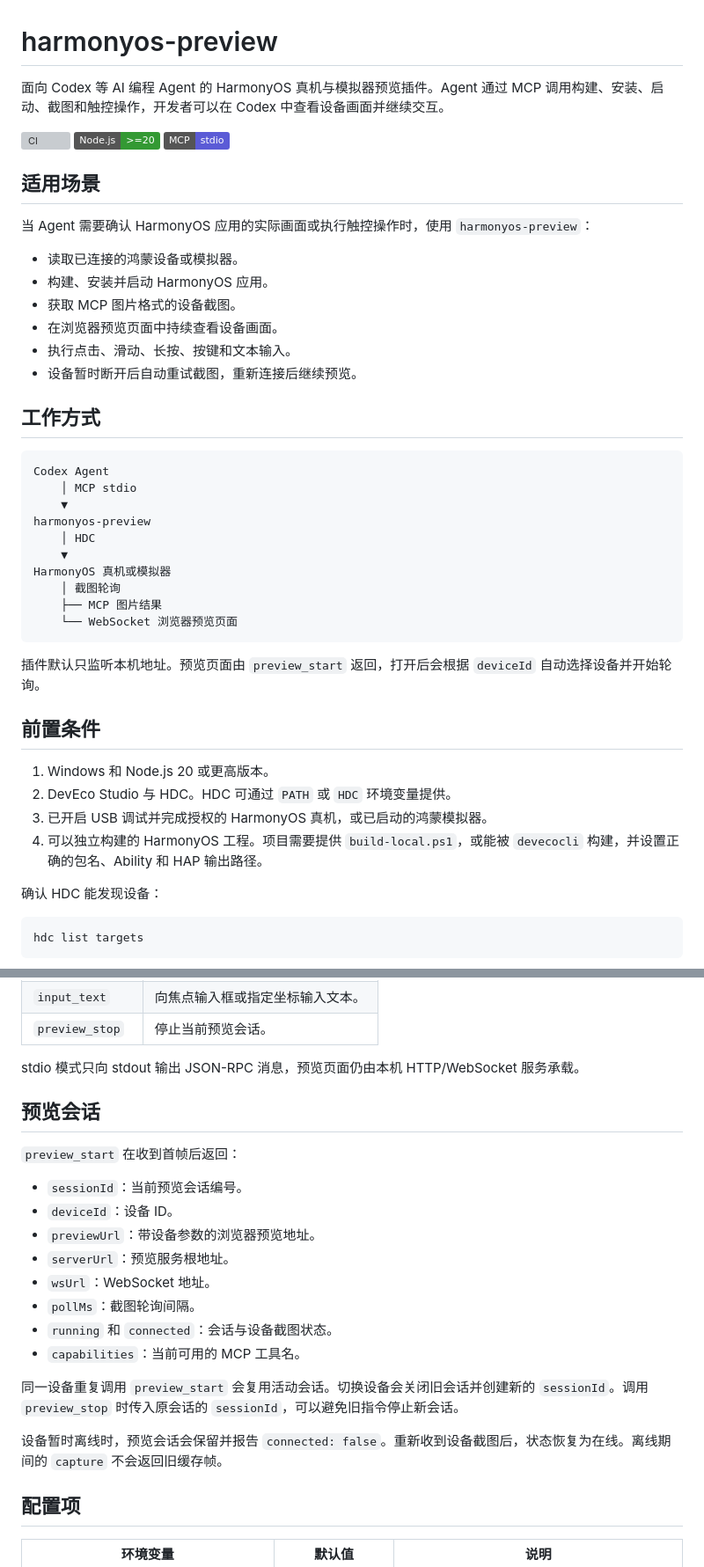
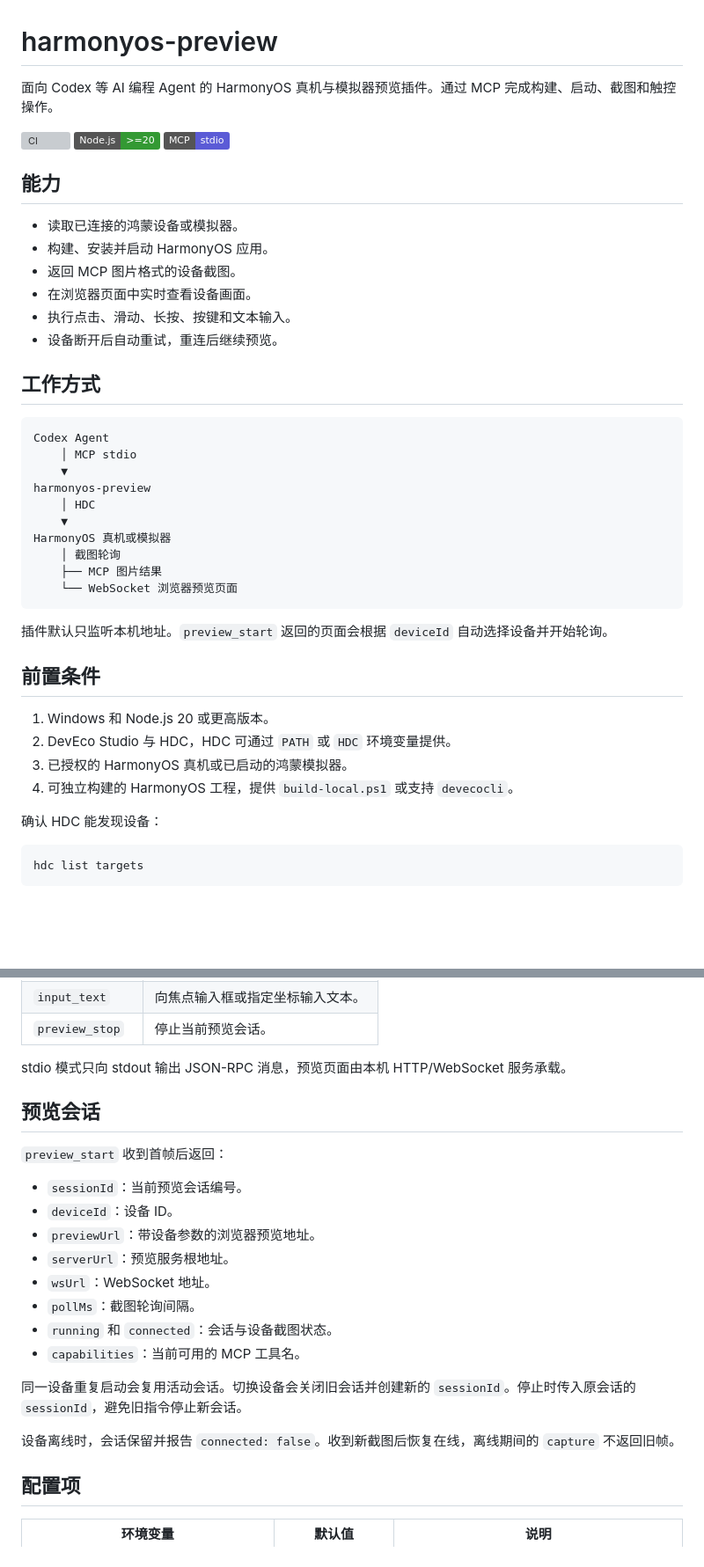
Before and after one commit to Jaxanyn/harmonyos-preview, a Markdown page: README.md, 2 parts joined by grey strips. Shown at 88% size. Drawn GitHub-style; badges without logos; blank space fills up the shorter version; grey boxes are pictures that could not be loaded.

Commit message:
docs: simplify README wording

````diff
--- a/README.md
+++ b/README.md
@@ -1,21 +1,19 @@
 # harmonyos-preview
 
-面向 Codex 等 AI 编程 Agent 的 HarmonyOS 真机与模拟器预览插件。Agent 通过 MCP 调用构建、安装、启动、截图和触控操作，开发者可以在 Codex 中查看设备画面并继续交互。
+面向 Codex 等 AI 编程 Agent 的 HarmonyOS 真机与模拟器预览插件。通过 MCP 完成构建、启动、截图和触控操作。
 
 [![CI](https://github.com/Jaxanyn/harmonyos-preview/actions/workflows/ci.yml/badge.svg)](https://github.com/Jaxanyn/harmonyos-preview/actions/workflows/ci.yml)
 [![Node.js](https://img.shields.io/badge/Node.js-%3E%3D20-339933?logo=node.js&logoColor=white)](https://nodejs.org/)
 [![MCP](https://img.shields.io/badge/MCP-stdio-5b5bd6)](https://modelcontextprotocol.io/)
 
-## 适用场景
-
-当 Agent 需要确认 HarmonyOS 应用的实际画面或执行触控操作时，使用 `harmonyos-preview`：
+## 能力
 
 - 读取已连接的鸿蒙设备或模拟器。
 - 构建、安装并启动 HarmonyOS 应用。
-- 获取 MCP 图片格式的设备截图。
-- 在浏览器预览页面中持续查看设备画面。
+- 返回 MCP 图片格式的设备截图。
+- 在浏览器页面中实时查看设备画面。
 - 执行点击、滑动、长按、按键和文本输入。
-- 设备暂时断开后自动重试截图，重新连接后继续预览。
+- 设备断开后自动重试，重连后继续预览。
 
 ## 工作方式
 
@@ -32,14 +30,14 @@ HarmonyOS 真机或模拟器
     └── WebSocket 浏览器预览页面
 ```
 
-插件默认只监听本机地址。预览页面由 `preview_start` 返回，打开后会根据 `deviceId` 自动选择设备并开始轮询。
+插件默认只监听本机地址。`preview_start` 返回的页面会根据 `deviceId` 自动选择设备并开始轮询。
 
 ## 前置条件
 
 1. Windows 和 Node.js 20 或更高版本。
-2. DevEco Studio 与 HDC。HDC 可通过 `PATH` 或 `HDC` 环境变量提供。
-3. 已开启 USB 调试并完成授权的 HarmonyOS 真机，或已启动的鸿蒙模拟器。
-4. 可以独立构建的 HarmonyOS 工程。项目需要提供 `build-local.ps1`，或能被 `devecocli` 构建，并设置正确的包名、Ability 和 HAP 输出路径。
+2. DevEco Studio 与 HDC，HDC 可通过 `PATH` 或 `HDC` 环境变量提供。
+3. 已授权的 HarmonyOS 真机或已启动的鸿蒙模拟器。
+4. 可独立构建的 HarmonyOS 工程，提供 `build-local.ps1` 或支持 `devecocli`。
 
 确认 HDC 能发现设备：
 
@@ -132,11 +125,11 @@ npm install --global .\harmonyos-preview-0.1.0.tgz
 | `input_text` | 向焦点输入框或指定坐标输入文本。 |
 | `preview_stop` | 停止当前预览会话。 |
 
-stdio 模式只向 stdout 输出 JSON-RPC 消息，预览页面仍由本机 HTTP/WebSocket 服务承载。
+stdio 模式只向 stdout 输出 JSON-RPC 消息，预览页面由本机 HTTP/WebSocket 服务承载。
 
 ## 预览会话
 
-`preview_start` 在收到首帧后返回：
+`preview_start` 收到首帧后返回：
 
 - `sessionId`：当前预览会话编号。
 - `deviceId`：设备 ID。
@@ -147,9 +140,9 @@ stdio 模式只向 stdout 输出 JSON-RPC 消息，预览页面仍由本机 HTTP
 - `running` 和 `connected`：会话与设备截图状态。
 - `capabilities`：当前可用的 MCP 工具名。
 
-同一设备重复调用 `preview_start` 会复用活动会话。切换设备会关闭旧会话并创建新的 `sessionId`。调用 `preview_stop` 时传入原会话的 `sessionId`，可以避免旧指令停止新会话。
+同一设备重复启动会复用活动会话。切换设备会关闭旧会话并创建新的 `sessionId`。停止时传入原会话的 `sessionId`，避免旧指令停止新会话。
 
-设备暂时离线时，预览会话会保留并报告 `connected: false`。重新收到设备截图后，状态恢复为在线。离线期间的 `capture` 不会返回旧缓存帧。
+设备离线时，会话保留并报告 `connected: false`。收到新截图后恢复在线，离线期间的 `capture` 不返回旧帧。
 
 ## 配置项
 
````
Also changed, not shown: other parts of README.md (+12 -17 lines).
